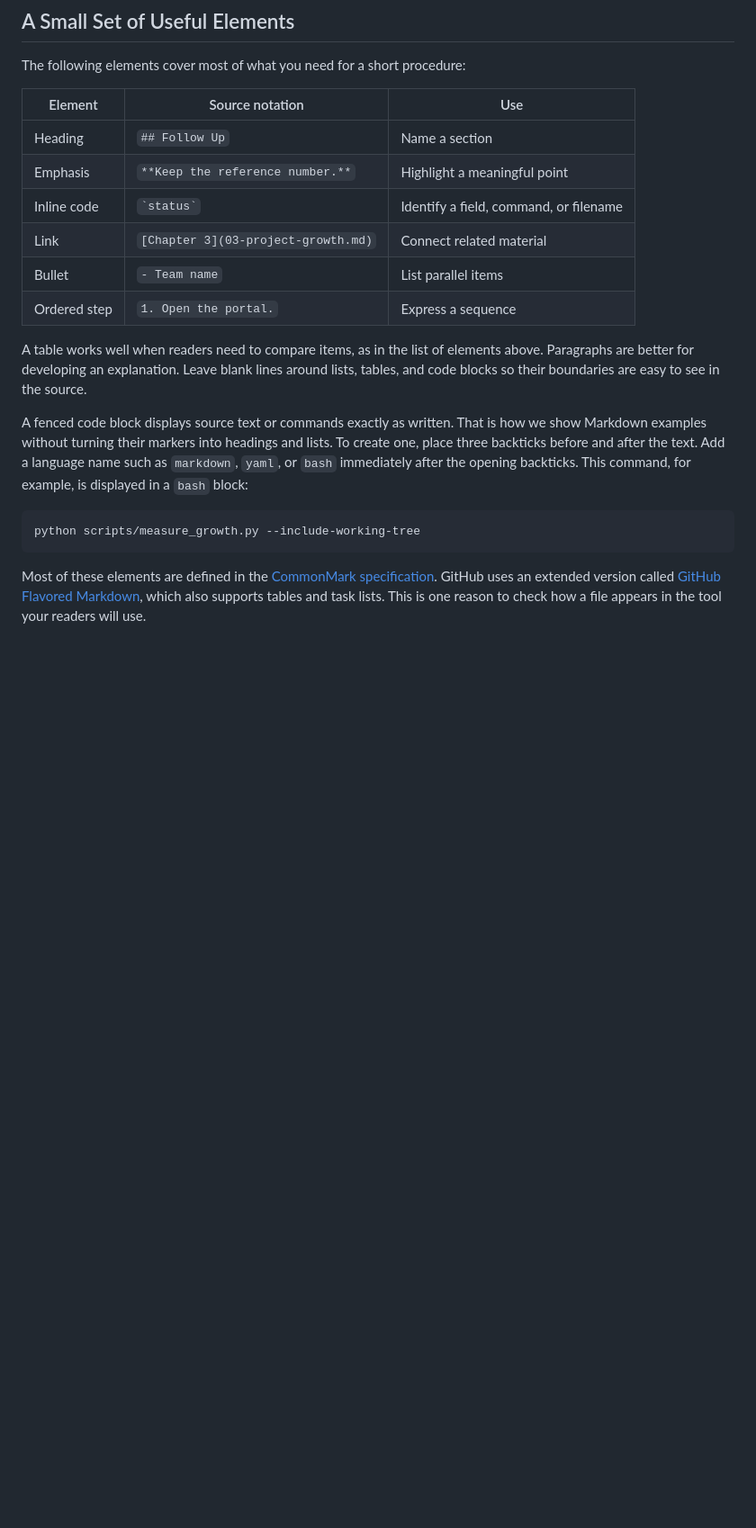
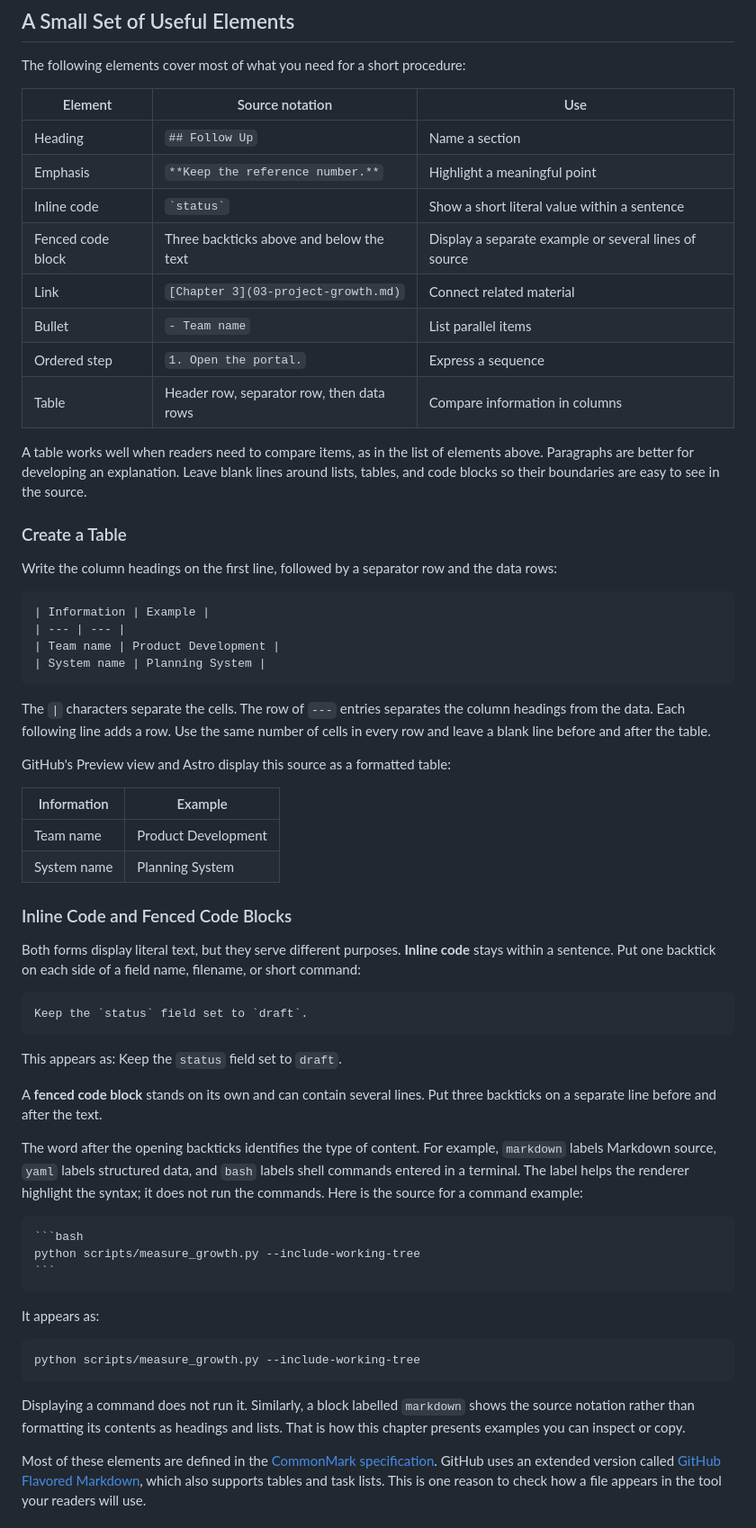
Before and after one commit to And-Gu/document-as-code-lab, a Markdown page: docs/04-markdown.md, the part around one of its changes. Shown at 90% size. Drawn GitHub-style; blank space fills up the shorter version.

Commit message:
Clarify chapter 4 previews, tables, and code notation

`````diff
--- a/docs/04-markdown.md
+++ b/docs/04-markdown.md
@@ -152,18 +132,62 @@ The following elements cover most of what you need for a short procedure:
 | --- | --- | --- |
 | Heading | `## Follow Up` | Name a section |
 | Emphasis | `**Keep the reference number.**` | Highlight a meaningful point |
-| Inline code | `` `status` `` | Identify a field, command, or filename |
+| Inline code | `` `status` `` | Show a short literal value within a sentence |
+| Fenced code block | Three backticks above and below the text | Display a separate example or several lines of source |
 | Link | `[Chapter 3](03-project-growth.md)` | Connect related material |
 | Bullet | `- Team name` | List parallel items |
 | Ordered step | `1. Open the portal.` | Express a sequence |
+| Table | Header row, separator row, then data rows | Compare information in columns |
 
 A table works well when readers need to compare items, as in the list of elements above. Paragraphs are better for developing an explanation. Leave blank lines around lists, tables, and code blocks so their boundaries are easy to see in the source.
 
-A fenced code block displays source text or commands exactly as written. That is how we show Markdown examples without turning their markers into headings and lists. To create one, place three backticks before and after the text. Add a language name such as `markdown`, `yaml`, or `bash` immediately after the opening backticks. This command, for example, is displayed in a `bash` block:
+### Create a Table
+
+Write the column headings on the first line, followed by a separator row and the data rows:
+
+```markdown
+| Information | Example |
+| --- | --- |
+| Team name | Product Development |
+| System name | Planning System |
+```
+
+The `|` characters separate the cells. The row of `---` entries separates the column headings from the data. Each following line adds a row. Use the same number of cells in every row and leave a blank line before and after the table.
+
+GitHub's Preview view and Astro display this source as a formatted table:
+
+| Information | Example |
+| --- | --- |
+| Team name | Product Development |
+| System name | Planning System |
+
+### Inline Code and Fenced Code Blocks
+
+Both forms display literal text, but they serve different purposes. **Inline code** stays within a sentence. Put one backtick on each side of a field name, filename, or short command:
+
+```markdown
+Keep the `status` field set to `draft`.
+```
+
+This appears as: Keep the `status` field set to `draft`.
+
+A **fenced code block** stands on its own and can contain several lines. Put three backticks on a separate line before and after the text.
+
+The word after the opening backticks identifies the type of content. For example, `markdown` labels Markdown source, `yaml` labels structured data, and `bash` labels shell commands entered in a terminal. The label helps the renderer highlight the syntax; it does not run the commands. Here is the source for a command example:
+
+````markdown
+```bash
+python scripts/measure_growth.py --include-working-tree
+```
+````
+
+It appears as:
 
 ```bash
 python scripts/measure_growth.py --include-working-tree
 ```
+
+Displaying a command does not run it. Similarly, a block labelled `markdown` shows the source notation rather than formatting its contents as headings and lists. That is how this chapter presents examples you can inspect or copy.
 
 Most of these elements are defined in the [CommonMark specification](https://spec.commonmark.org/spec). GitHub uses an extended version called [GitHub Flavored Markdown](https://github.github.com/gfm/), which also supports tables and task lists. This is one reason to check how a file appears in the tool your readers will use.
 
`````
Also changed, not shown: other parts of docs/04-markdown.md (+10 -30 lines).
